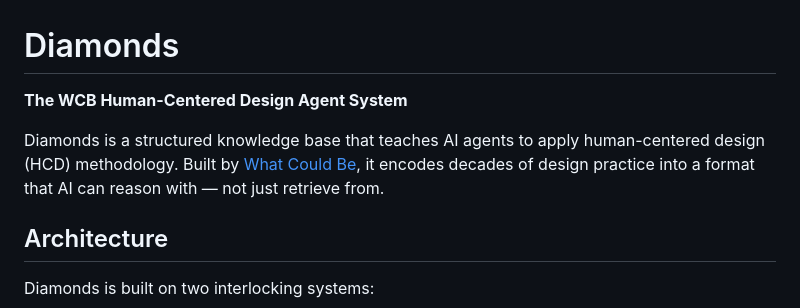
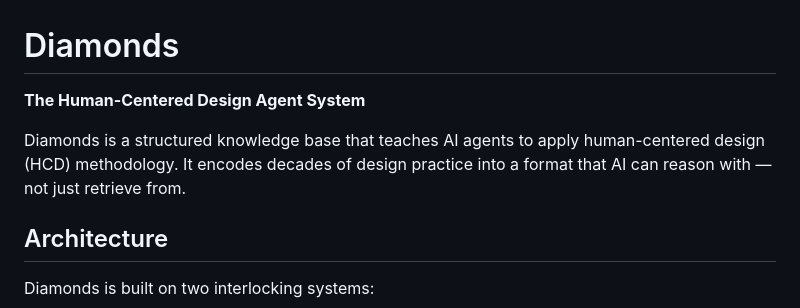
Before and after one commit to whatcouldbe/diamonds, a Markdown page: README.md, the part around the change. GitHub-like rendering.

Commit message:
Revise project name and description in README
Updated the project name in the README and refined the description.

```diff
--- a/README.md
+++ b/README.md
@@ -1,8 +1,8 @@
 # Diamonds
 
-**The WCB Human-Centered Design Agent System**
+**The Human-Centered Design Agent System**
 
-Diamonds is a structured knowledge base that teaches AI agents to apply human-centered design (HCD) methodology. Built by [What Could Be](https://whatcouldbe.com), it encodes decades of design practice into a format that AI can reason with — not just retrieve from.
+Diamonds is a structured knowledge base that teaches AI agents to apply human-centered design (HCD) methodology. It encodes decades of design practice into a format that AI can reason with — not just retrieve from.
 
 ## Architecture
 
```
